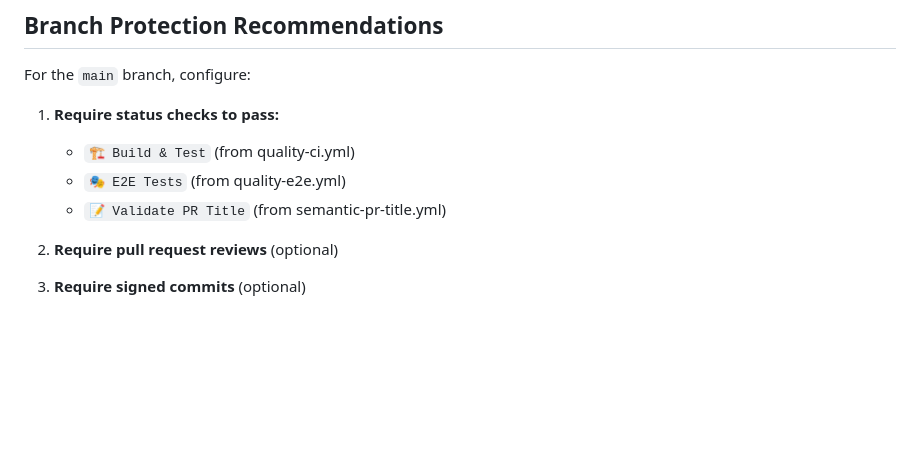
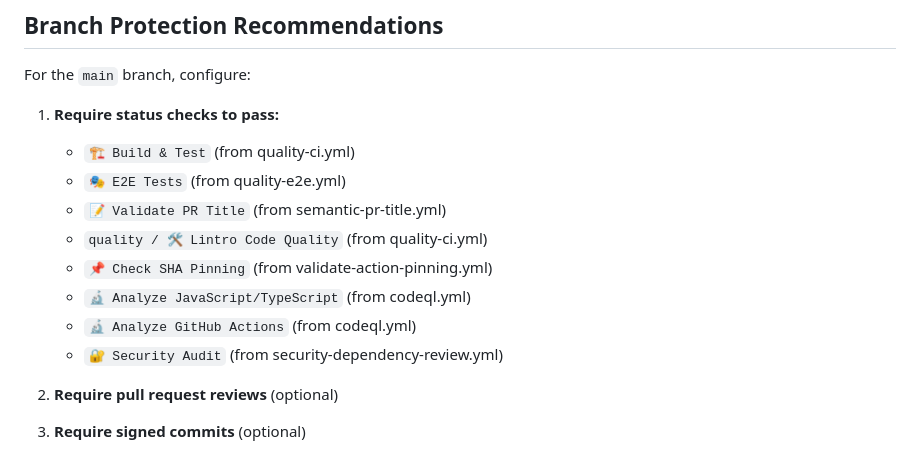
Before and after one commit to lgtm-hq/holy-grail, a Markdown page: .github/workflows/README.md, the part around the change. GitHub-like rendering; blank space fills up the shorter version.

Commit message:
docs(ci): list all required emoji check contexts in workflows README

```diff
--- a/.github/workflows/README.md
+++ b/.github/workflows/README.md
@@ -127,6 +127,11 @@ For the `main` branch, configure:
    - `🏗️ Build & Test` (from quality-ci.yml)
    - `🎭 E2E Tests` (from quality-e2e.yml)
    - `📝 Validate PR Title` (from semantic-pr-title.yml)
+   - `quality / 🛠️ Lintro Code Quality` (from quality-ci.yml)
+   - `📌 Check SHA Pinning` (from validate-action-pinning.yml)
+   - `🔬 Analyze JavaScript/TypeScript` (from codeql.yml)
+   - `🔬 Analyze GitHub Actions` (from codeql.yml)
+   - `🔐 Security Audit` (from security-dependency-review.yml)
 
 2. **Require pull request reviews** (optional)
 
```
